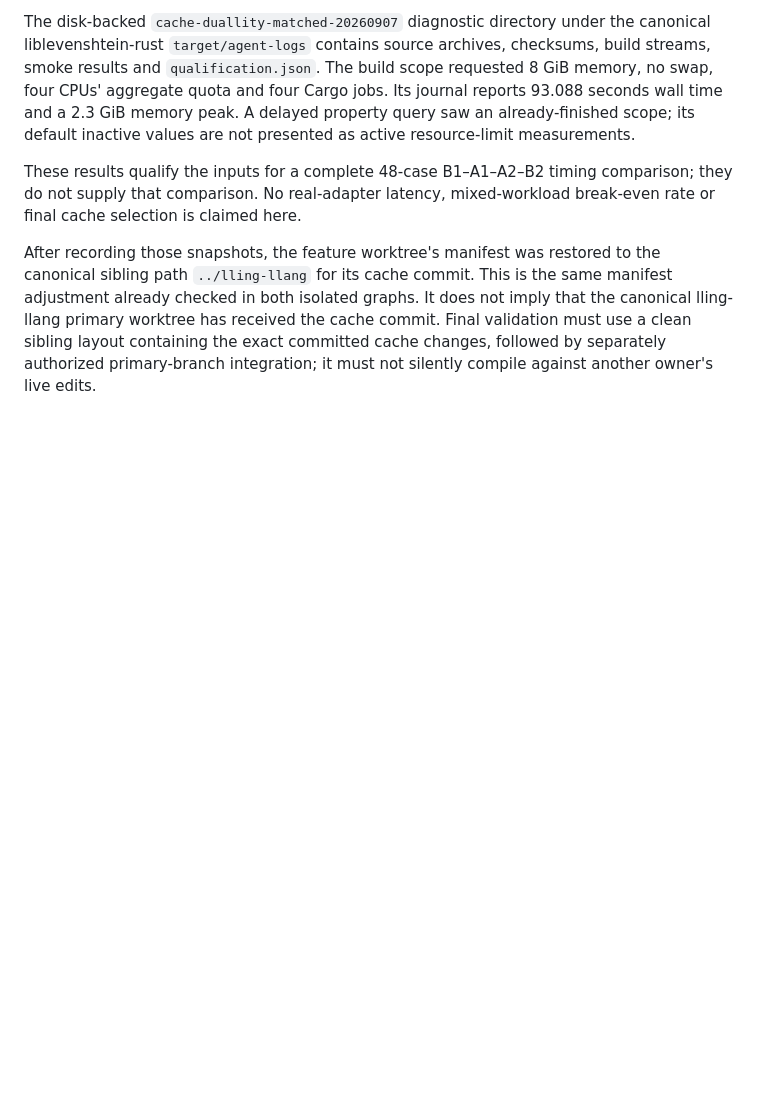
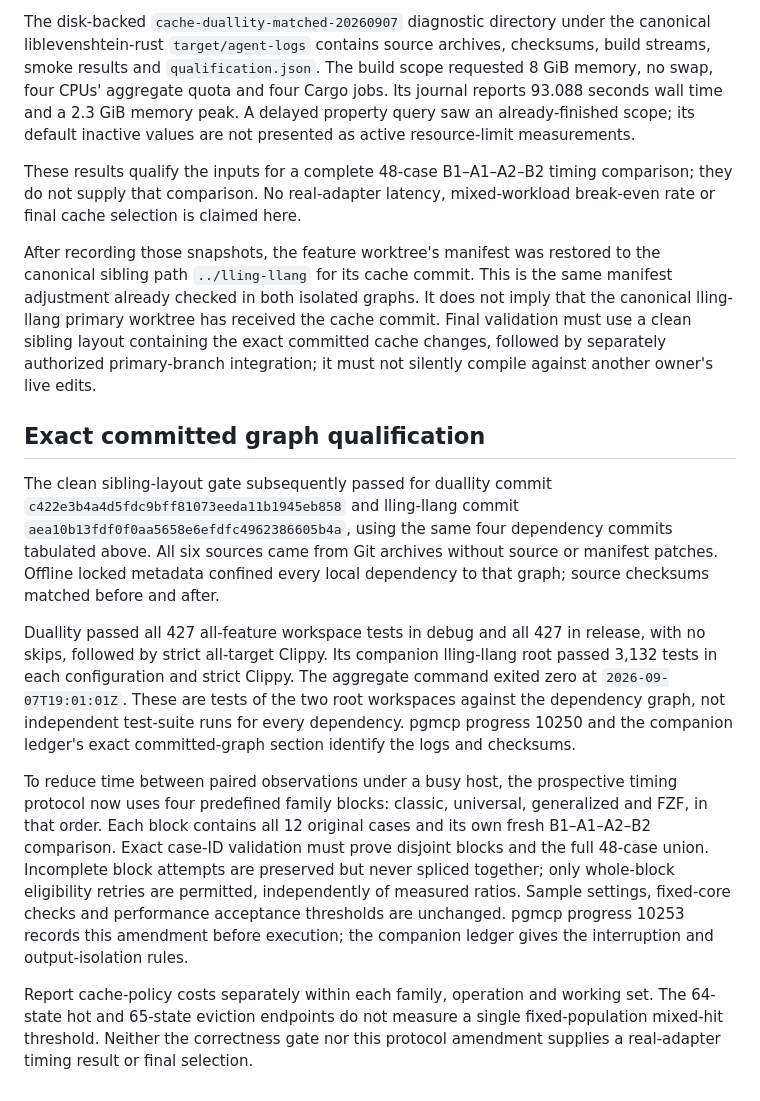
Before and after one commit to vinary-tree/duallity, a Markdown page: docs/scientific-ledger/retained-cache-2026-09-06.md, the part around the change. Drawn GitHub-style; blank space fills up the shorter version.

Commit message:
docs(bindings): record committed shared-cache validation and matched timing blocks
1. Record the exact six-repository committed graph and confirm duallity uses
   its portable sibling dependency without including canonical dirty edits.
2. Record all 427 all-feature workspace tests passing in both debug and
   release, strict all-target Clippy, unchanged source checksums and the
   companion lling-llang validation results with evidence provenance.
3. Document the prospectively registered classic, universal, generalized and
   FZF timing blocks, preserving every policy, operation and working-set case.
4. Require complete four-pass blocks and the exact 48-case union; preserve
   failed attempts, prohibit pass splicing and retain the same idle threshold.
5. Preserve endpoint interpretation: 64-state hits and 65-state evictions are
   different populations, not a measured fixed-population mixed-hit threshold.

Validation: independent read-only documentation scan and git diff --check
pass. This evidence update neither selects the cache candidate nor closes
task 7784, promotes primary branches, or publishes any RC.6 package.

```diff
--- a/docs/scientific-ledger/retained-cache-2026-09-06.md
+++ b/docs/scientific-ledger/retained-cache-2026-09-06.md
@@ -278,3 +278,36 @@ not imply that the canonical lling-llang primary worktree has received the
 cache commit. Final validation must use a clean sibling layout containing the
 exact committed cache changes, followed by separately authorized primary-branch
 integration; it must not silently compile against another owner's live edits.
+
+## Exact committed graph qualification
+
+The clean sibling-layout gate subsequently passed for duallity commit
+`c422e3b4a4d5fdc9bff81073eeda11b1945eb858` and lling-llang commit
+`aea10b13fdf0f0aa5658e6efdfc4962386605b4a`, using the same four dependency
+commits tabulated above. All six sources came from Git archives without
+source or manifest patches. Offline locked metadata confined every local
+dependency to that graph; source checksums matched before and after.
+
+Duallity passed all 427 all-feature workspace tests in debug and all 427 in
+release, with no skips, followed by strict all-target Clippy. Its companion
+lling-llang root passed 3,132 tests in each configuration and strict Clippy.
+The aggregate command exited zero at `2026-09-07T19:01:01Z`. These are tests
+of the two root workspaces against the dependency graph, not independent
+test-suite runs for every dependency. pgmcp progress 10250 and the companion
+ledger's exact committed-graph section identify the logs and checksums.
+
+To reduce time between paired observations under a busy host, the prospective
+timing protocol now uses four predefined family blocks: classic, universal,
+generalized and FZF, in that order. Each block contains all 12 original cases
+and its own fresh B1–A1–A2–B2 comparison. Exact case-ID validation must prove
+disjoint blocks and the full 48-case union. Incomplete block attempts are
+preserved but never spliced together; only whole-block eligibility retries
+are permitted, independently of measured ratios. Sample settings, fixed-core
+checks and performance acceptance thresholds are unchanged. pgmcp progress
+10253 records this amendment before execution; the companion ledger gives
+the interruption and output-isolation rules.
+
+Report cache-policy costs separately within each family, operation and working
+set. The 64-state hot and 65-state eviction endpoints do not measure a single
+fixed-population mixed-hit threshold. Neither the correctness gate nor this
+protocol amendment supplies a real-adapter timing result or final selection.
```
